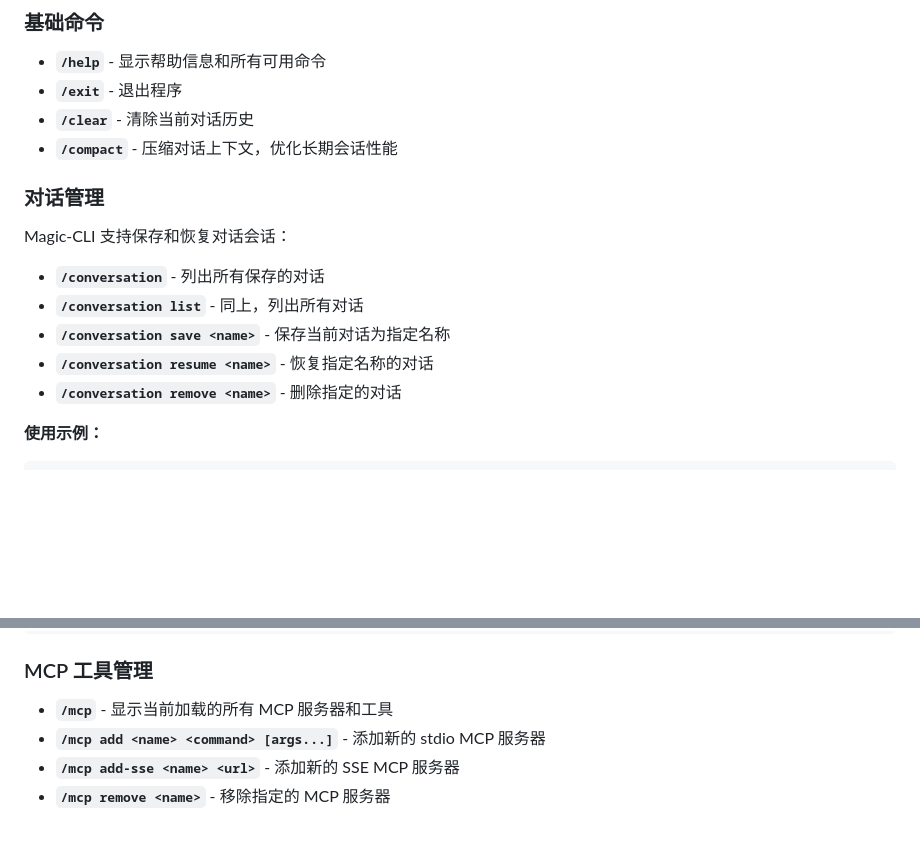
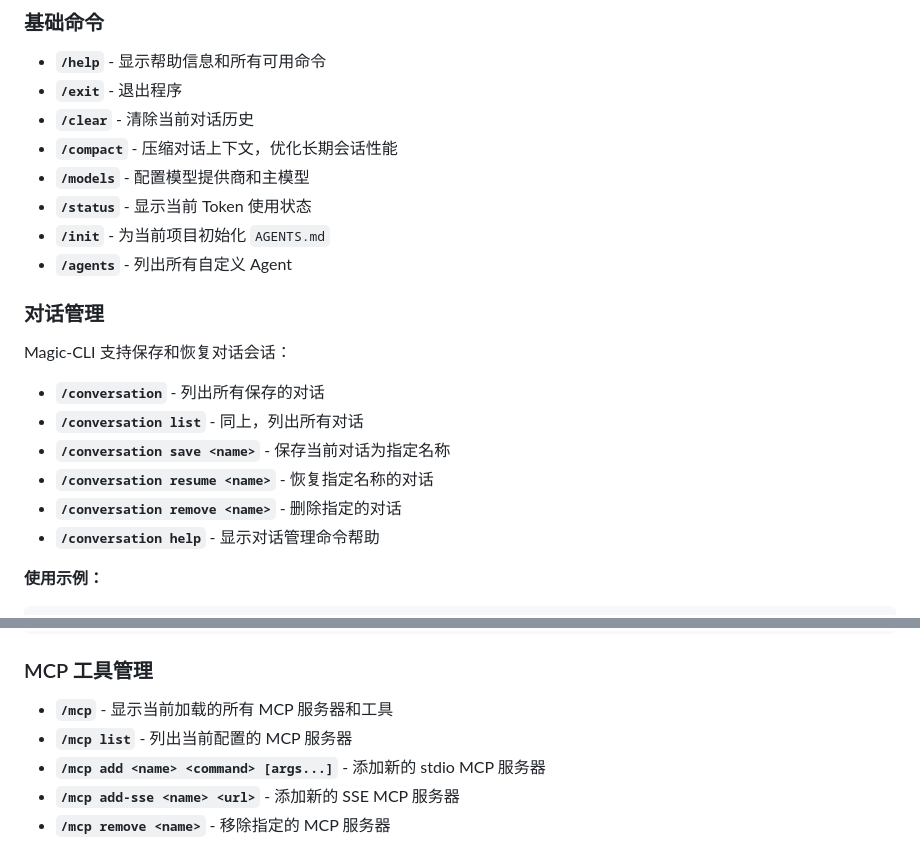
Before and after one commit to cangjielanguage-sig/magic-cli, a Markdown page: README.md, 2 parts joined by grey strips. GitHub-like rendering; blank space fills up the shorter version.

Commit message:
docs: update built-in command help

````diff
--- a/README.md
+++ b/README.md
@@ -188,6 +188,10 @@ Magic-CLI 提供了丰富的内置命令来管理对话、配置和系统功能
 - **`/exit`** - 退出程序
 - **`/clear`** - 清除当前对话历史
 - **`/compact`** - 压缩对话上下文，优化长期会话性能
+- **`/models`** - 配置模型提供商和主模型
+- **`/status`** - 显示当前 Token 使用状态
+- **`/init`** - 为当前项目初始化 `AGENTS.md`
+- **`/agents`** - 列出所有自定义 Agent
 
 ### 对话管理
 Magic-CLI 支持保存和恢复对话会话：
@@ -197,6 +201,7 @@ Magic-CLI 支持保存和恢复对话会话：
 - **`/conversation save <name>`** - 保存当前对话为指定名称
 - **`/conversation resume <name>`** - 恢复指定名称的对话
 - **`/conversation remove <name>`** - 删除指定的对话
+- **`/conversation help`** - 显示对话管理命令帮助
 
 **使用示例：**
 ```bash
@@ -213,6 +218,7 @@ Magic-CLI 支持保存和恢复对话会话：
 ```
 ### MCP 工具管理
 - **`/mcp`** - 显示当前加载的所有 MCP 服务器和工具
+- **`/mcp list`** - 列出当前配置的 MCP 服务器
 - **`/mcp add <name> <command> [args...]`** - 添加新的 stdio MCP 服务器
 - **`/mcp add-sse <name> <url>`** - 添加新的 SSE MCP 服务器
 - **`/mcp remove <name>`** - 移除指定的 MCP 服务器
````
